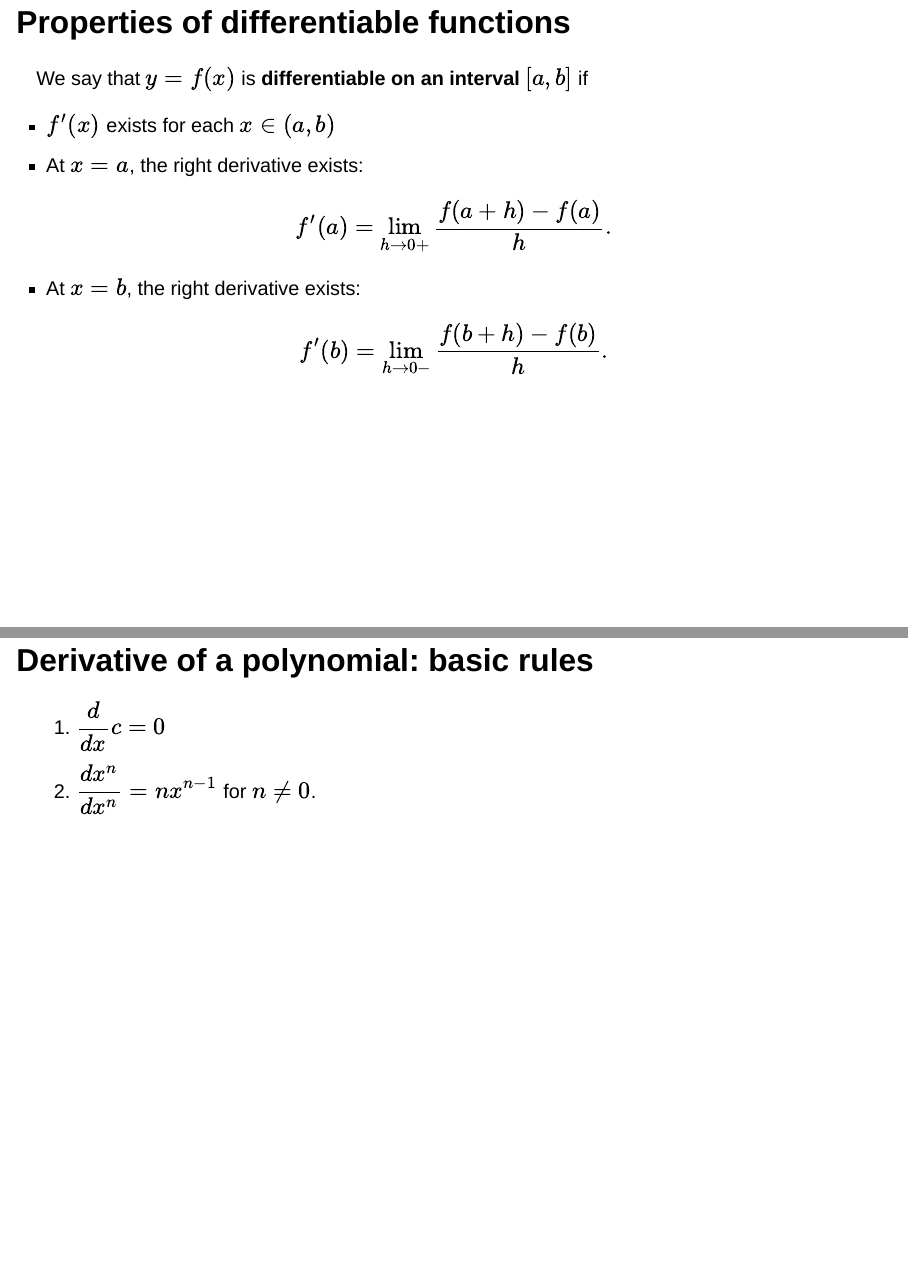
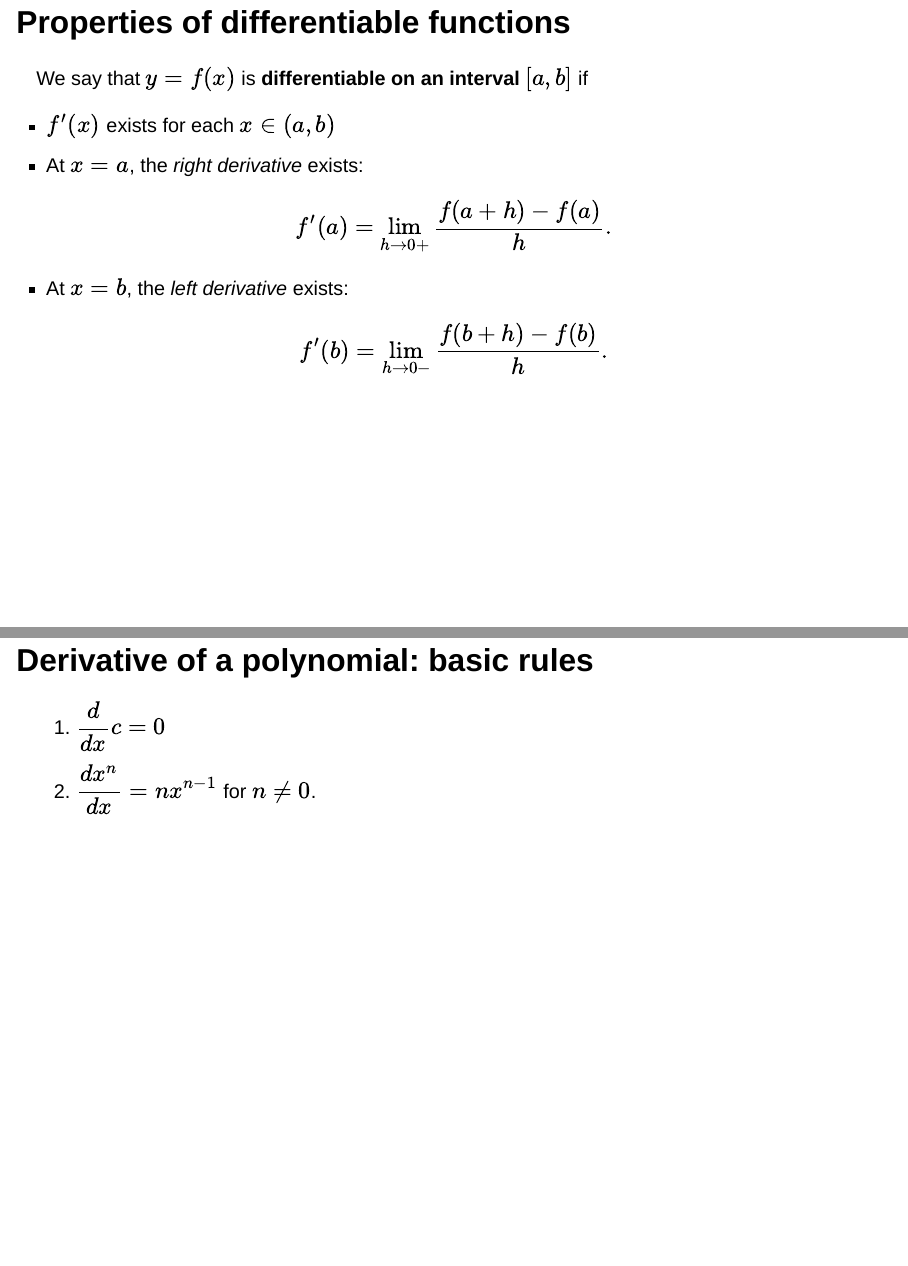
Before and after one commit to ugent-korea/IEM-slides, a Quarto document (presentations/04a-derivatives.qmd): pages 9 and 12 of 22, joined at a grey line. Rendered offline with R 4.5, knitr and Pandoc in place of Quarto, with nearby package versions; drawn as Slidy slides in place of the format the file asks for.

Commit message:
Fix typos

```diff
--- a/presentations/04a-derivatives.qmd
+++ b/presentations/04a-derivatives.qmd
@@ -77,8 +77,8 @@ Show that $\displaystyle \frac{d}{dx} \sqrt{x} = \frac{1}{2\sqrt{x}}$.
 We say that $y = f(x)$ is **differentiable on an interval $[a, b]$** if
 
 - $f'(x)$ exists for each $x \in (a, b)$
-- At $x = a$, the right derivative exists: $$f'(a) = \lim_{h \to 0+}\frac{f(a + h) - f(a)}{h}.$$
-- At $x = b$, the right derivative exists: $$f'(b) = \lim_{h \to 0-}\frac{f(b + h) - f(b)}{h}.$$
+- At $x = a$, the *right derivative* exists: $$f'(a) = \lim_{h \to 0+}\frac{f(a + h) - f(a)}{h}.$$
+- At $x = b$, the *left derivative* exists: $$f'(b) = \lim_{h \to 0-}\frac{f(b + h) - f(b)}{h}.$$
 
 ## Link between differentiability and continuity
 
@@ -101,7 +101,7 @@ Now that we can take the derivative of a function, we can take the derivative of
 ## Derivative of a polynomial: basic rules
 
 1. $\displaystyle \frac{d}{dx} c = 0$
-2. $\displaystyle \frac{d x^n}{dx^n} = nx^{n-1}$ for $n \ne 0$.
+2. $\displaystyle \frac{d x^n}{dx} = nx^{n-1}$ for $n \ne 0$.
 
 ## Derivative of a polynomial: basic rules
 
```
